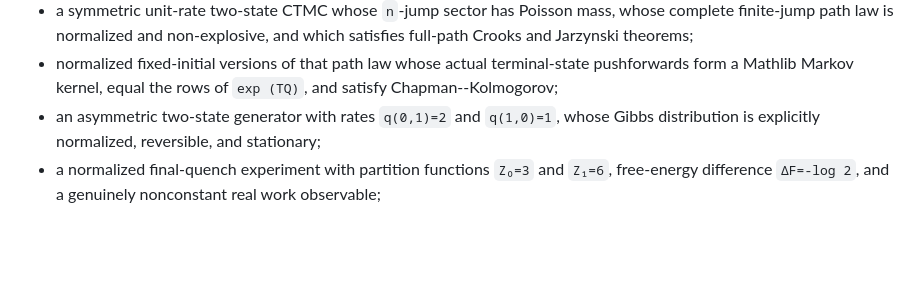
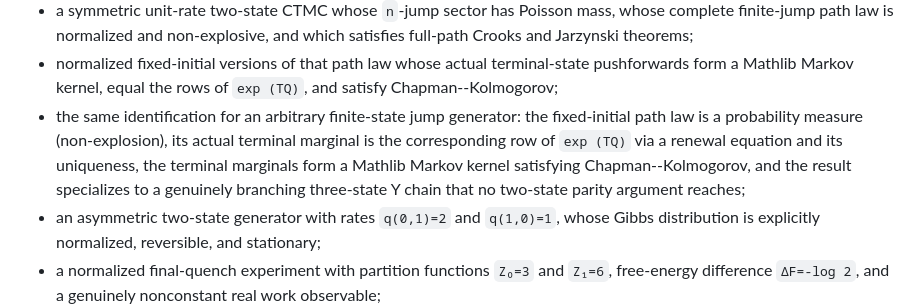
Before and after one commit to kiyo-e/CrooksJarzynskiLean, a Markdown page: README.md, the part around the change. Rendered like a GitHub page; blank space fills up the shorter version.

Commit message:
docs: record the general finite-generator bridge in the artifact guides

```diff
--- a/README.md
+++ b/README.md
@@ -64,6 +64,13 @@ The library proves:
 - normalized fixed-initial versions of that path law whose actual terminal-state
   pushforwards form a Mathlib Markov kernel, equal the rows of `exp (TQ)`, and
   satisfy Chapman--Kolmogorov;
+- the same identification for an arbitrary finite-state jump generator: the
+  fixed-initial path law is a probability measure (non-explosion), its actual
+  terminal marginal is the corresponding row of `exp (TQ)` via a renewal
+  equation and its uniqueness, the terminal marginals form a Mathlib Markov
+  kernel satisfying Chapman--Kolmogorov, and the result specializes to a
+  genuinely branching three-state Y chain that no two-state parity argument
+  reaches;
 - an asymmetric two-state generator with rates `q(0,1)=2` and `q(1,0)=1`, whose
   Gibbs distribution is explicitly normalized, reversible, and stationary;
 - a normalized final-quench experiment with partition functions `Z₀=3` and
```
Also changed, not shown: FORMALIZATION.md (+7 -0 lines).
